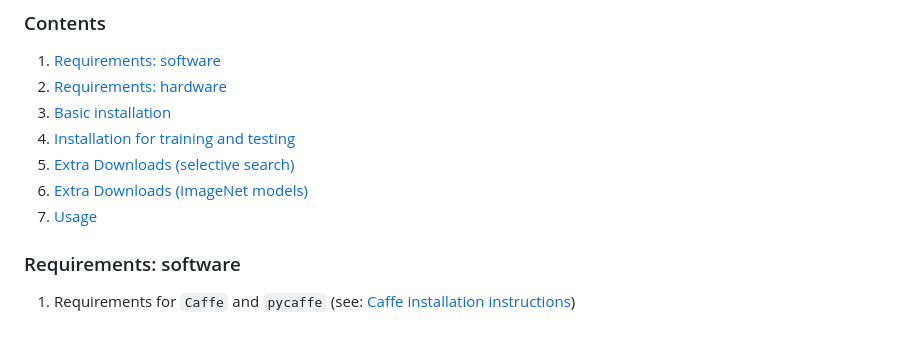
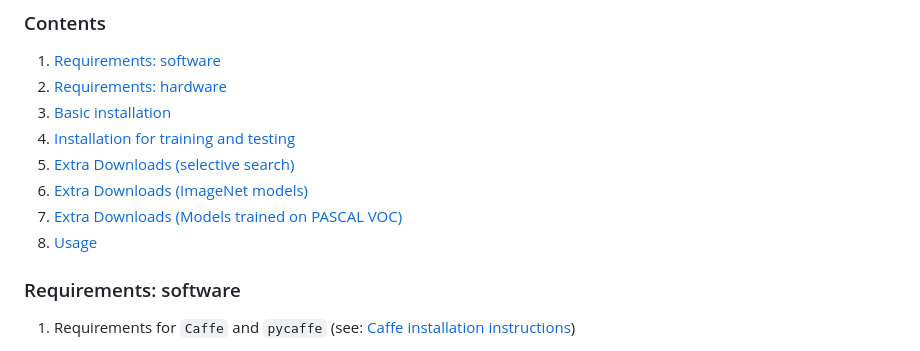
Before and after one commit to ppengtang/oicr, a Markdown page: README.md, the part around one of its changes. Drawn GitHub-style.

```diff
--- a/README.md
+++ b/README.md
@@ -62,7 +72,8 @@ If you find OICR useful in your research, please consider citing:
 4. [Installation for training and testing](#installation-for-training-and-testing)
 5. [Extra Downloads (selective search)](#download-pre-computed-selective-search-object-proposals)
 6. [Extra Downloads (ImageNet models)](#download-pre-trained-imagenet-models)
-7. [Usage](#usage)
+7. [Extra Downloads (Models trained on PASCAL VOC)](#download-models-trained-on-pascal-voc)
+8. [Usage](#usage)
 
 ### Requirements: software
 
```
Also changed, not shown: other parts of README.md (+52 -37 lines), images/architecture.jpg, images/detections.jpg, images/method_compare.jpg (added), 3 other files.
